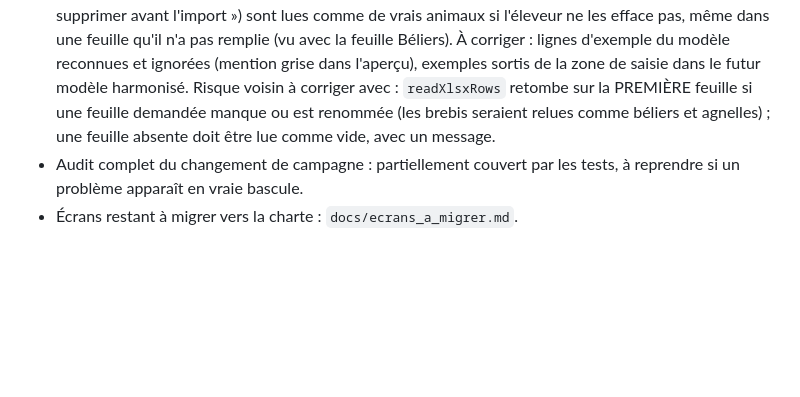
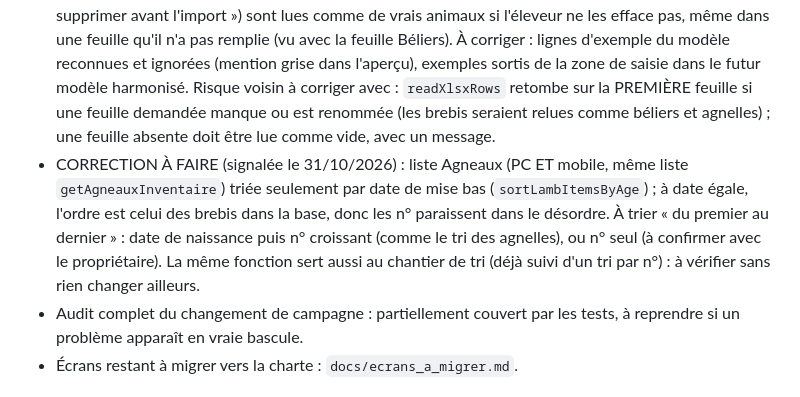
Before and after one commit to VincentVaysset/Ovilog, a Markdown page: etat_avancement.md, the part around the change. Rendered like a GitHub page; blank space fills up the shorter version.

Commit message:
État d'avancement : correction à faire, ordre de la liste Agneaux
Co-Authored-By: Claude Opus 5.5 <noreply@anthropic.com>
Claude-Session: https://claude.ai/code/session_019rAb8xPYbo71pM7XFupaQy

```diff
--- a/etat_avancement.md
+++ b/etat_avancement.md
@@ -87,6 +87,7 @@ ampagne, Listes, Imports sur PC, Sauvegarde ; Lecteur sur mobile), première con
 - Imports Excel harmonisés (validé, à garder en tête, 30/10/2026) : une seule fabrication des modèles avec la présentation actuelle (titre et explication en haut, titres de colonnes vert foncé actuel texte blanc gras, ligne d'exemple grise, remarques jaune pâle, onglet mode d'emploi, colonnes de numéros en texte) pour TOUS les modèles (Contrôle laitier, Lactation CLS / CLO, Nouveaux animaux, Correspondance SIEOL, Inséminations, Résumé) ; lecture par les titres de colonnes partout (anciens fichiers lisibles) ; formats jamais bloquants (dates sous toutes formes, virgule ou point, numéros en texte ou en nombre). « Contrôle laitier · fichiers SIEOL » devient « Résumé du contrôle laitier » : résumé seul (modèle Excel + CSV SIEOL accepté), sans coefficient AC (calculé), le cahier sort de l'import (données déjà importées gardées). Modèle Lactation : colonne facultative « Rang de lactation » entre le n° court et la lactation totale ; rang de la mère au tri lu là, à défaut dans l'ancien cahier.
 - Échantillons de cellules en CLS (discuté le 30/10/2026, à faire plus tard, important) : comptage cellulaire par brebis (TP / TB non transmis à l'éleveur : non prévus). Plusieurs échantillons possibles par campagne, jamais deux le même jour pour une brebis. Import PC simple : modèle Excel (N° brebis, N° d'échantillon facultatif, Cellules), choix sur l'écran « pendant le contrôle C1 / C2 / C3 » (date du contrôle) ou « hors contrôle » (date saisie) ; brebis introuvable : on peut saisir un autre n° de brebis à la place dans l'aperçu ; même brebis même jour déjà présente : remplacée seulement sur case cochée. Unité du papier variable (ex. « 5 » = 5 000) : à trancher à l'import, valeur affichée en cellules. Affichage : fiche brebis › Contrôles (à côté du contrôle, sinon ligne « Échantillon du … ») et colonne « Cellules » de l'écran Contrôle laitier ; colonne « Cellules » ajoutée en fin des exports Contrôle laitier (Excel et PDF, accord du propriétaire). Seuil d'alerte réglable (Règles d'élevage › Lait, pastille ambre) puis tri des brebis au-dessus du seuil pour faire un lot (réforme, traitement, tarissement). Imports : aucune erreur tolérable, aperçu complet avant écriture.
 - CORRECTION À FAIRE (signalée le 30/10/2026) : import « Nouveaux animaux », les deux lignes d'exemple de chaque feuille du modèle (lignes 5 et 6, n° fictifs en 00000…, note « ↑ Exemple — à supprimer avant l'import ») sont lues comme de vrais animaux si l'éleveur ne les efface pas, même dans une feuille qu'il n'a pas remplie (vu avec la feuille Béliers). À corriger : lignes d'exemple du modèle reconnues et ignorées (mention grise dans l'aperçu), exemples sortis de la zone de saisie dans le futur modèle harmonisé. Risque voisin à corriger avec : `readXlsxRows` retombe sur la PREMIÈRE feuille si une feuille demandée manque ou est renommée (les brebis seraient relues comme béliers et agnelles) ; une feuille absente doit être lue comme vide, avec un message.
+- CORRECTION À FAIRE (signalée le 31/10/2026) : liste Agneaux (PC ET mobile, même liste `getAgneauxInventaire`) triée seulement par date de mise bas (`sortLambItemsByAge`) ; à date égale, l'ordre est celui des brebis dans la base, donc les n° paraissent dans le désordre. À trier « du premier au dernier » : date de naissance puis n° croissant (comme le tri des agnelles), ou n° seul (à confirmer avec le propriétaire). La même fonction sert aussi au chantier de tri (déjà suivi d'un tri par n°) : à vérifier sans rien changer ailleurs.
 - Audit complet du changement de campagne : partiellement couvert par les tests, à reprendre si un problème apparaît en vraie bascule.
 - Écrans restant à migrer
  vers la charte : `docs/ecrans_a_migrer.md`.
```
